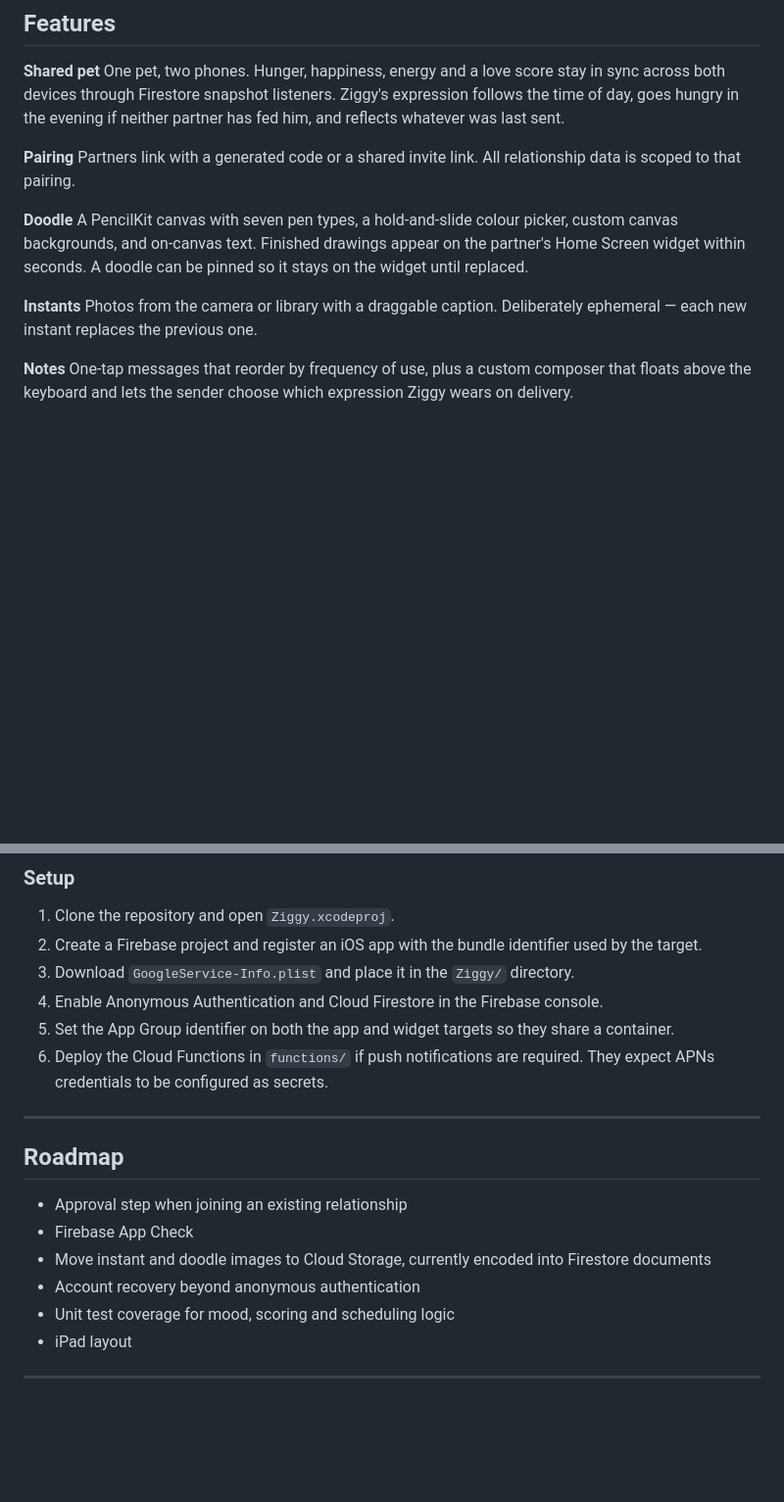
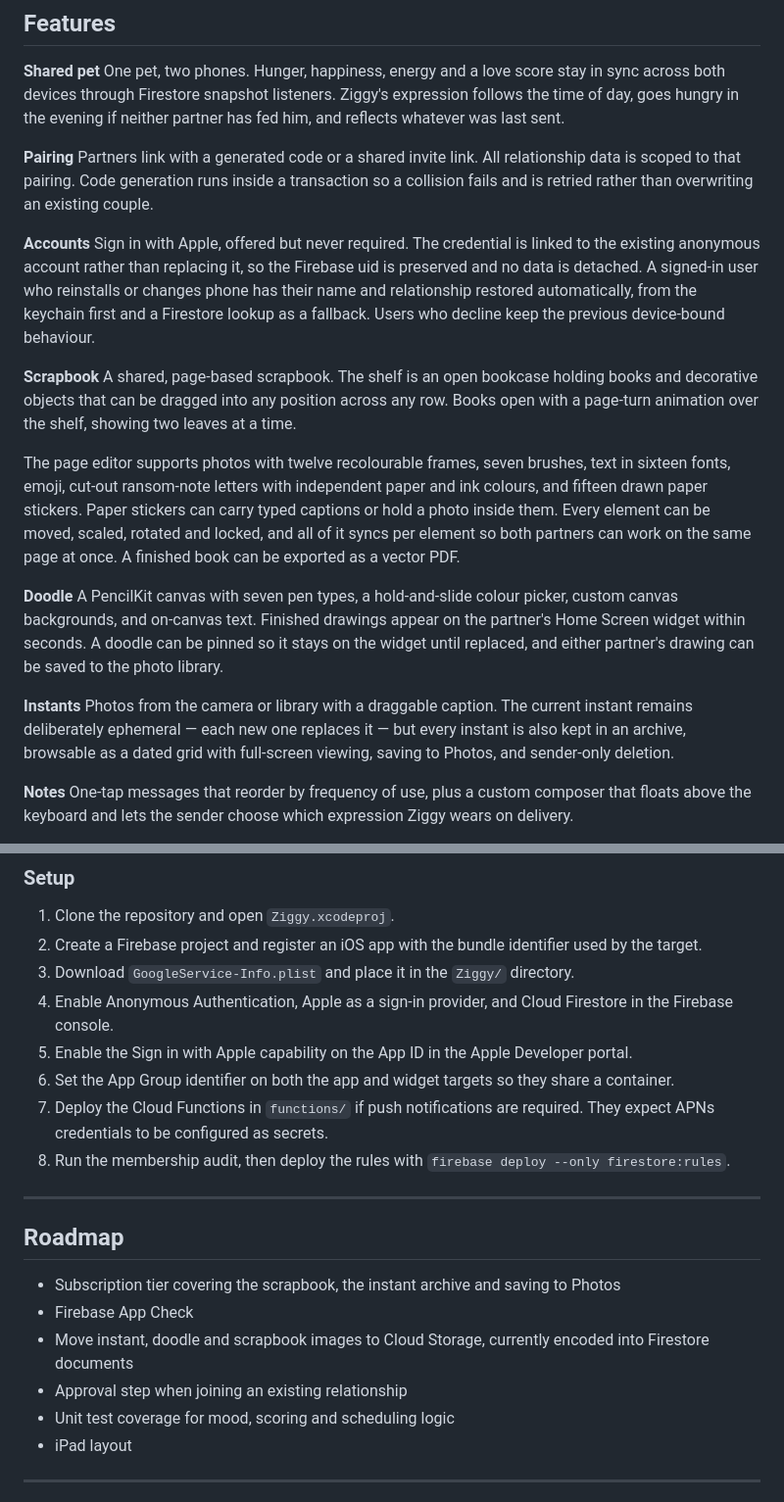
Before and after one commit to ManraiSingh/swiftui-companion-app, a Markdown page: README.md, 2 parts joined by grey strips. Shown at 98% size. Drawn GitHub-style; blank space fills up the shorter version.

```diff
--- a/README.md
+++ b/README.md
@@ -14,13 +14,21 @@ Available on the [App Store](https://apps.apple.com/app/id6785883853).
 One pet, two phones. Hunger, happiness, energy and a love score stay in sync across both devices through Firestore snapshot listeners. Ziggy's expression follows the time of day, goes hungry in the evening if neither partner has fed him, and reflects whatever was last sent.
 
 **Pairing**
-Partners link with a generated code or a shared invite link. All relationship data is scoped to that pairing.
+Partners link with a generated code or a shared invite link. All relationship data is scoped to that pairing. Code generation runs inside a transaction so a collision fails and is retried rather than overwriting an existing couple.
+
+**Accounts**
+Sign in with Apple, offered but never required. The credential is linked to the existing anonymous account rather than replacing it, so the Firebase uid is preserved and no data is detached. A signed-in user who reinstalls or changes phone has their name and relationship restored automatically, from the keychain first and a Firestore lookup as a fallback. Users who decline keep the previous device-bound behaviour.
+
+**Scrapbook**
+A shared, page-based scrapbook. The shelf is an open bookcase holding books and decorative objects that can be dragged into any position across any row. Books open with a page-turn animation over the shelf, showing two leaves at a time.
+
+The page editor supports photos with twelve recolourable frames, seven brushes, text in sixteen fonts, emoji, cut-out ransom-note letters with independent paper and ink colours, and fifteen drawn paper stickers. Paper stickers can carry typed captions or hold a photo inside them. Every element can be moved, scaled, rotated and locked, and all of it syncs per element so both partners can work on the same page at once. A finished book can be exported as a vector PDF.
 
 **Doodle**
-A PencilKit canvas with seven pen types, a hold-and-slide colour picker, custom canvas backgrounds, and on-canvas text. Finished drawings appear on the partner's Home Screen widget within seconds. A doodle can be pinned so it stays on the widget until replaced.
+A PencilKit canvas with seven pen types, a hold-and-slide colour picker, custom canvas backgrounds, and on-canvas text. Finished drawings appear on the partner's Home Screen widget within seconds. A doodle can be pinned so it stays on the widget until replaced, and either partner's drawing can be saved to the photo library.
 
 **Instants**
-Photos from the camera or library with a draggable caption. Deliberately ephemeral — each new instant replaces the previous one.
+Photos from the camera or library with a draggable caption. The current instant remains deliberately ephemeral — each new one replaces it — but every instant is also kept in an archive, browsable as a dated grid with full-screen viewing, saving to Photos, and sender-only deletion.
 
 **Notes**
 One-tap messages that reorder by frequency of use, plus a custom composer that floats above the keyboard and lets the sender choose which expression Ziggy wears on delivery.
@@ -109,18 +154,20 @@ Ziggy/
 1. Clone the repository and open `Ziggy.xcodeproj`.
 2. Create a Firebase project and register an iOS app with the bundle identifier used by the target.
 3. Download `GoogleService-Info.plist` and place it in the `Ziggy/` directory.
-4. Enable Anonymous Authentication and Cloud Firestore in the Firebase console.
-5. Set the App Group identifier on both the app and widget targets so they share a container.
-6. Deploy the Cloud Functions in `functions/` if push notifications are required. They expect APNs credentials to be configured as secrets.
+4. Enable Anonymous Authentication, Apple as a sign-in provider, and Cloud Firestore in the Firebase console.
+5. Enable the Sign in with Apple capability on the App ID in the Apple Developer portal.
+6. Set the App Group identifier on both the app and widget targets so they share a container.
+7. Deploy the Cloud Functions in `functions/` if push notifications are required. They expect APNs credentials to be configured as secrets.
+8. Run the membership audit, then deploy the rules with `firebase deploy --only firestore:rules`.
 
 ---
 
 ## Roadmap
 
+- Subscription tier covering the scrapbook, the instant archive and saving to Photos
+- Firebase App Check
+- Move instant, doodle and scrapbook images to Cloud Storage, currently encoded into Firestore documents
 - Approval step when joining an existing relationship
-- Firebase App Check
-- Move instant and doodle images to Cloud Storage, currently encoded into Firestore documents
-- Account recovery beyond anonymous authentication
 - Unit test coverage for mood, scoring and scheduling logic
 - iPad layout
 
```
Also changed, not shown: other parts of README.md (+50 -13 lines).
